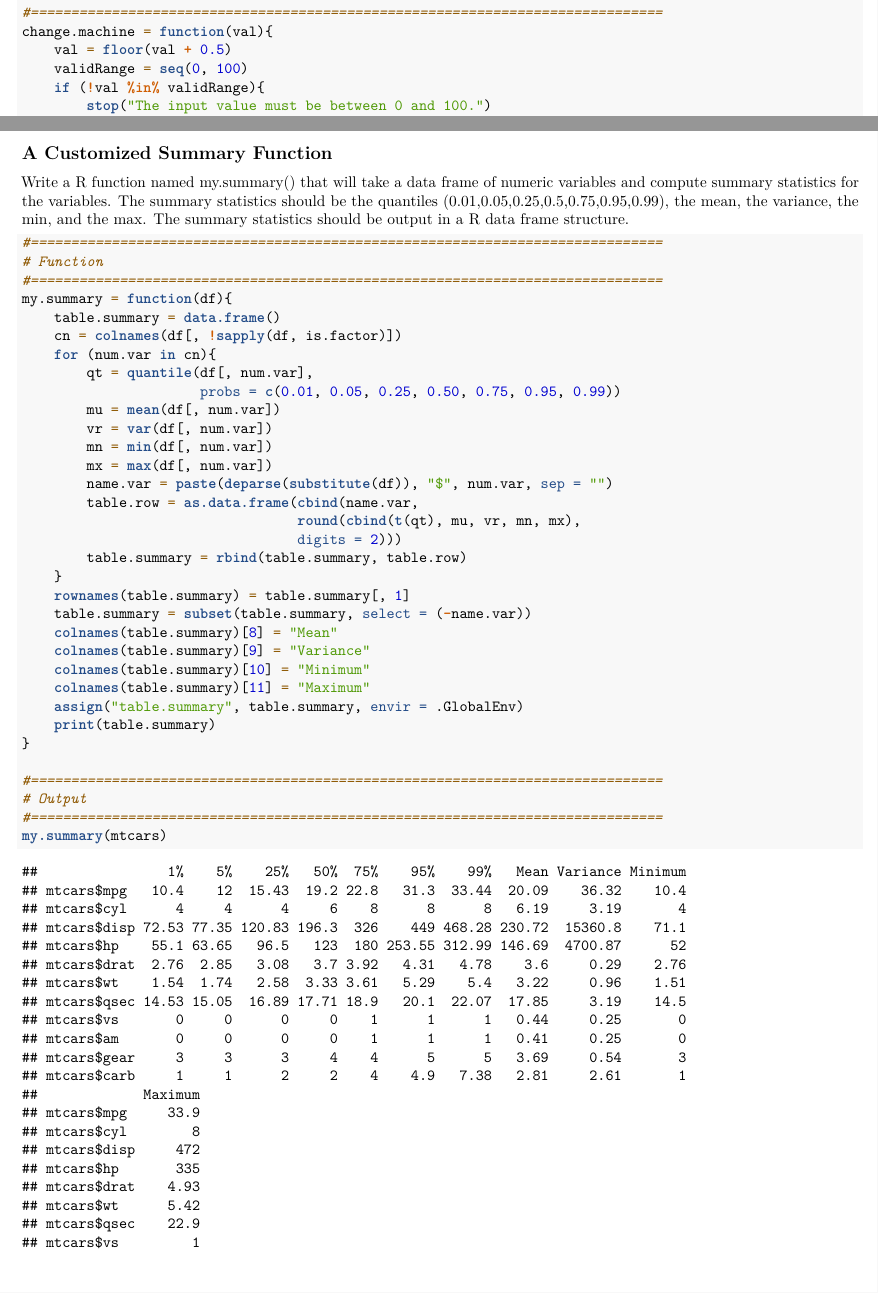
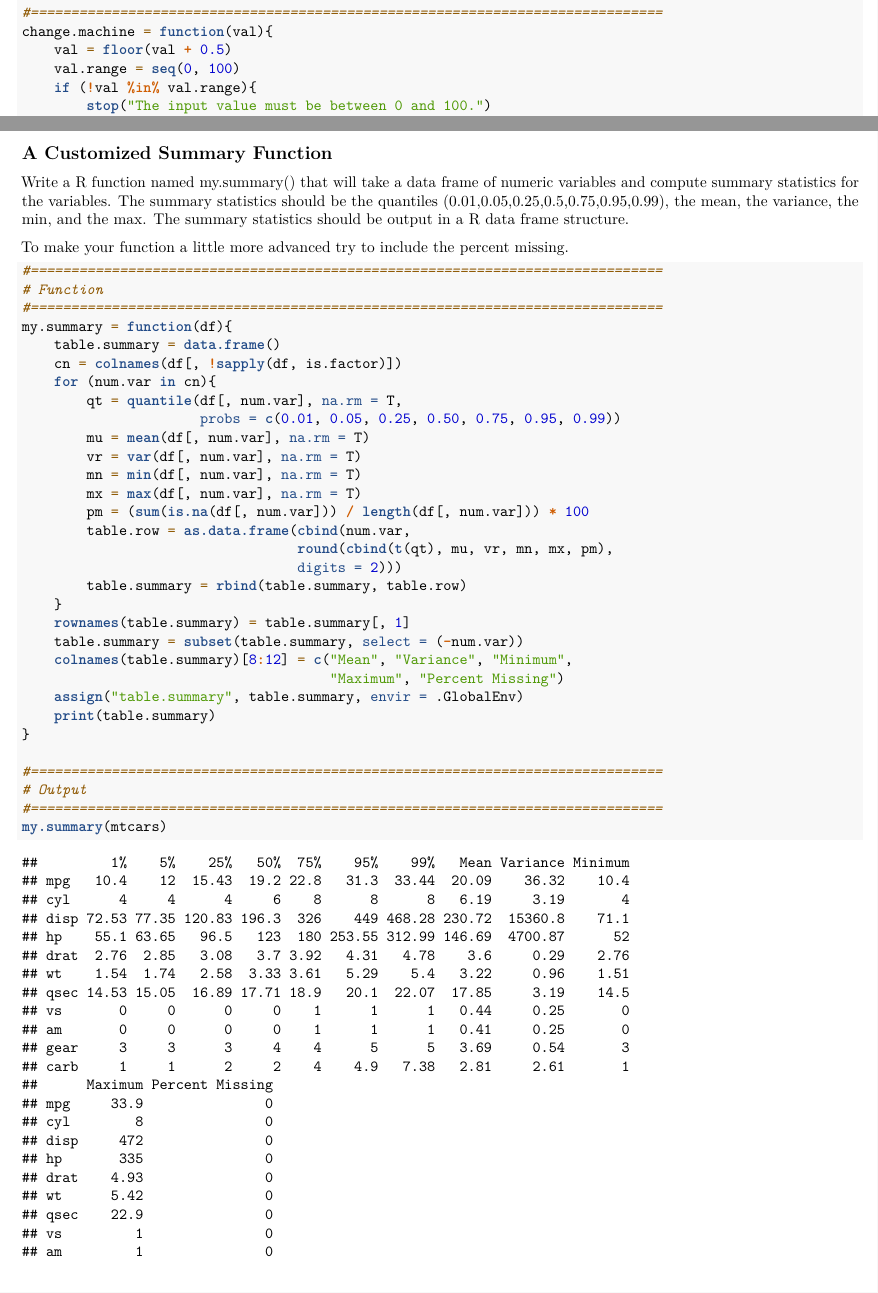
Before and after one commit to jmichaelgilbert/mspaScripts, an R Markdown document (454_W00_Functions.Rmd): two parts of pages 1 and 2 of 3, joined at a grey line, cut so that both start at the same text. Rendered offline with R 4.5, knitr and Pandoc, then LaTeX, with nearby package versions.

Commit message:
Updated code from Quick R Knowledge Check

````diff
--- a/454_W00_Functions.Rmd
+++ b/454_W00_Functions.Rmd
@@ -29,8 +29,8 @@ Write a R function named change.machine() that takes an input value between 0 an
 #==============================================================================
 change.machine = function(val){
     val = floor(val + 0.5)
-    validRange = seq(0, 100)
-    if (!val %in% validRange){
+    val.range = seq(0, 100)
+    if (!val %in% val.range){
         stop("The input value must be between 0 and 100.")
     }
     q = val %/% 25; q.rem = val %% 25
@@ -52,6 +52,8 @@ change.machine(88)
 
 Write a R function named my.summary() that will take a data frame of numeric variables and compute summary statistics for the variables. The summary statistics should be the quantiles (0.01,0.05,0.25,0.5,0.75,0.95,0.99), the mean, the variance, the min, and the max. The summary statistics should be output in a R data frame structure.
 
+To make your function a little more advanced try to include the percent missing.
+
 ```{r Summary}
 #==============================================================================
 # Function
@@ -60,24 +62,22 @@ my.summary = function(df){
     table.summary = data.frame()
     cn = colnames(df[, !sapply(df, is.factor)])
     for (num.var in cn){
-        qt = quantile(df[, num.var],
+        qt = quantile(df[, num.var], na.rm = T,
                       probs = c(0.01, 0.05, 0.25, 0.50, 0.75, 0.95, 0.99))
-        mu = mean(df[, num.var])
-        vr = var(df[, num.var])
-        mn = min(df[, num.var])
-        mx = max(df[, num.var])
-        name.var = paste(deparse(substitute(df)), "$", num.var, sep = "")
-        table.row = as.data.frame(cbind(name.var,
-                                  round(cbind(t(qt), mu, vr, mn, mx),
+        mu = mean(df[, num.var], na.rm = T)
+        vr = var(df[, num.var], na.rm = T)
+        mn = min(df[, num.var], na.rm = T)
+        mx = max(df[, num.var], na.rm = T)
+        pm = (sum(is.na(df[, num.var])) / length(df[, num.var])) * 100
+        table.row = as.data.frame(cbind(num.var,
+                                  round(cbind(t(qt), mu, vr, mn, mx, pm),
                                   digits = 2)))
         table.summary = rbind(table.summary, table.row)
     }
     rownames(table.summary) = table.summary[, 1]
-    table.summary = subset(table.summary, select = (-name.var))
-    colnames(table.summary)[8] = "Mean"
-    colnames(table.summary)[9] = "Variance"
-    colnames(table.summary)[10] = "Minimum"
-    colnames(table.summary)[11] = "Maximum"
+    table.summary = subset(table.summary, select = (-num.var))
+    colnames(table.summary)[8:12] = c("Mean", "Variance", "Minimum",
+                                      "Maximum", "Percent Missing")
     assign("table.summary", table.summary, envir = .GlobalEnv)
     print(table.summary)
 }
````
